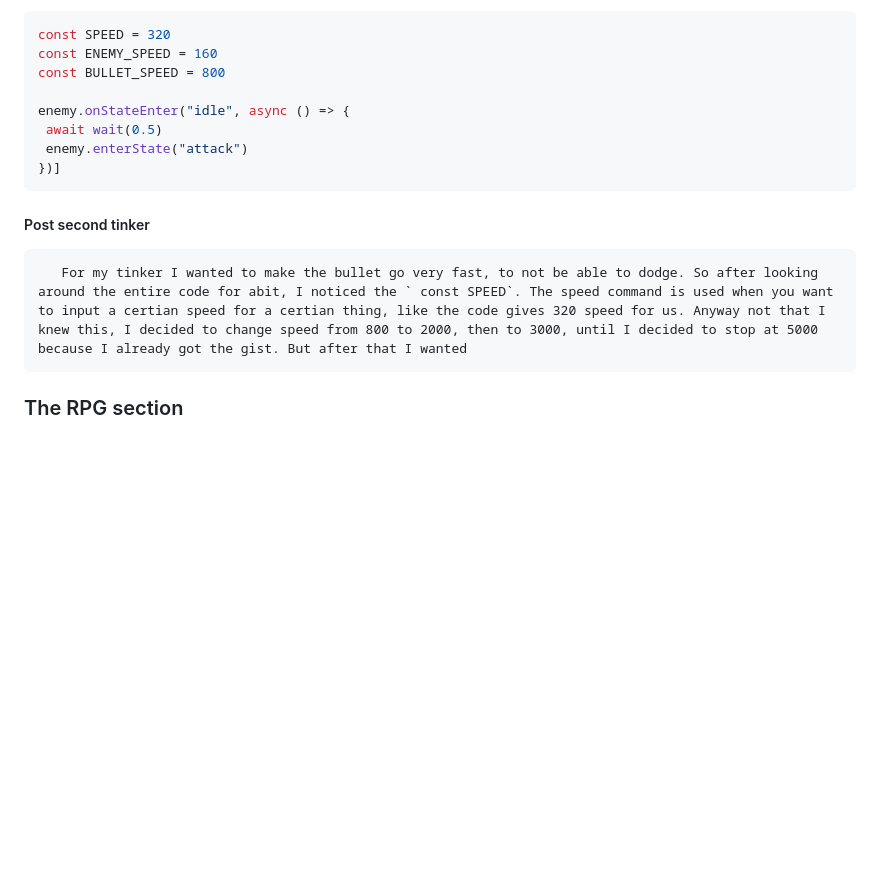
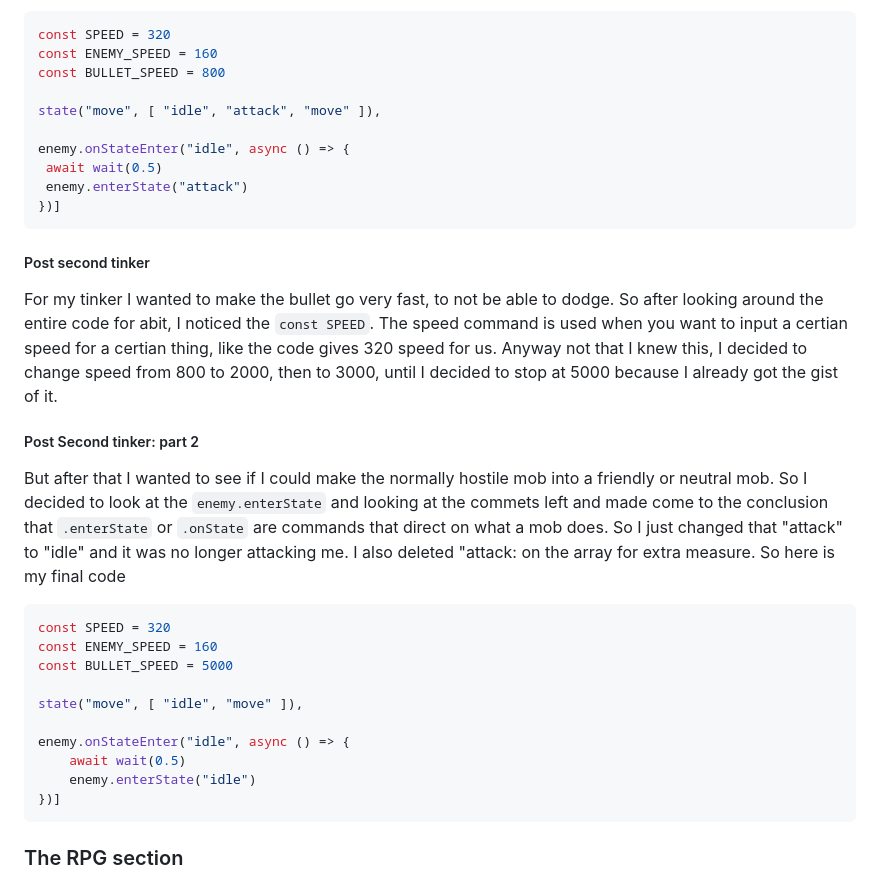
Before and after one commit to fatjond0413/sep11-freedom-project, a Markdown page: blog/entry01.md, the part around the change. Rendered like a GitHub page; blank space fills up the shorter version.

`````diff
--- a/blog/entry01.md
+++ b/blog/entry01.md
@@ -49,14 +49,31 @@ const SPEED = 320
 const ENEMY_SPEED = 160
 const BULLET_SPEED = 800
 
+state("move", [ "idle", "attack", "move" ]),
+
 enemy.onStateEnter("idle", async () => {
 	await wait(0.5)
 	enemy.enterState("attack")
 })]
-  ````
+````
   ##### Post second tinker
+ For my tinker I wanted to make the bullet go very fast, to not be able to dodge. So after looking around the entire code for abit, I noticed the `const SPEED`. The speed command is used when you want to input a certian speed for a certian thing, like the code gives 320 speed for us. Anyway not that I knew this, I decided to change speed from 800 to 2000, then to 3000, until I decided to stop at 5000 because I already got the gist of it.
 
-       For my tinker I wanted to make the bullet go very fast, to not be able to dodge. So after looking around the entire code for abit, I noticed the ` const SPEED`. The speed command is used when you want to input a certian speed for a certian thing, like the code gives 320 speed for us. Anyway not that I knew this, I decided to change speed from 800 to 2000, then to 3000, until I decided to stop at 5000 because I already got the gist. But after that I wanted
+ ##### Post Second tinker: part 2
+ But after that I wanted to see if I could make the normally hostile mob into a friendly or neutral mob. So I decided to look at the `enemy.enterState` and looking at the commets left and made come to the conclusion that `.enterState` or `.onState` are commands that direct on what a mob does. So I just changed that "attack" to "idle" and it was no longer attacking me. I also deleted "attack: on the array for extra measure. So here is my final code
+````js
+const SPEED = 320
+const ENEMY_SPEED = 160
+const BULLET_SPEED = 5000
+
+state("move", [ "idle", "move" ]),
+
+enemy.onStateEnter("idle", async () => {
+	await wait(0.5)
+	enemy.enterState("idle")
+})]
+````
+
 
   ### The RPG section
   But where I really put my tinkering and EDP to the use was at the [rpg](https://kaboomjs.com/play?example=rpg) section. There was the bases for my project. It had alot of things, but mainly dialoge, for this section I decided that I need to change the message an npc says from "Hi bean" to "hello" as I need to learn and hi was to basic, so first I decided to look around the code and I noticed two blocks of code that sayd `js onst characters = {	"a": {	sprite: "bag",	msg: "Hi Bean! You should get that key!"}`, and `js player.onCollide("character", (ch) => { dialog.say(ch.msg)`. So looking at these I thought that if i change hello to hi in the msg variable the dialogue will change as well and it worked when I tested the improved code ran perfectly and I did not really need improvment so I just showed it to the student next to me.
`````
